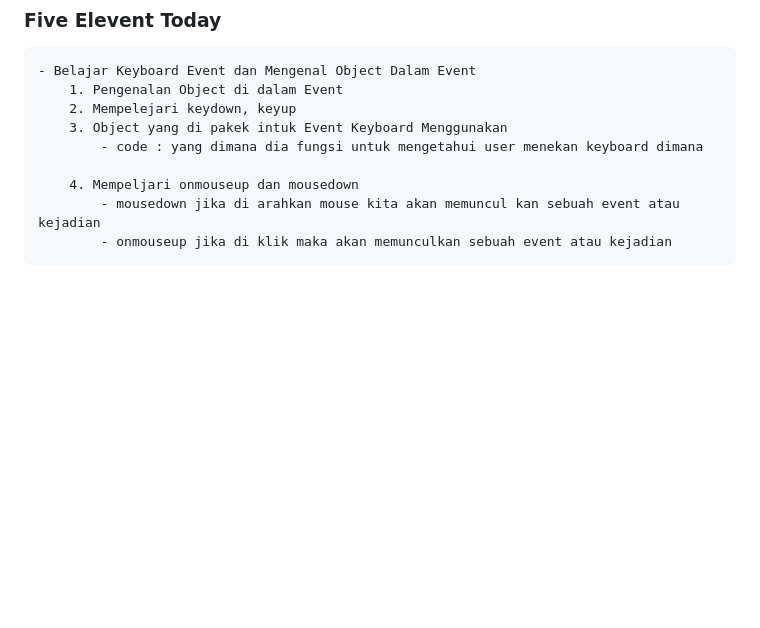
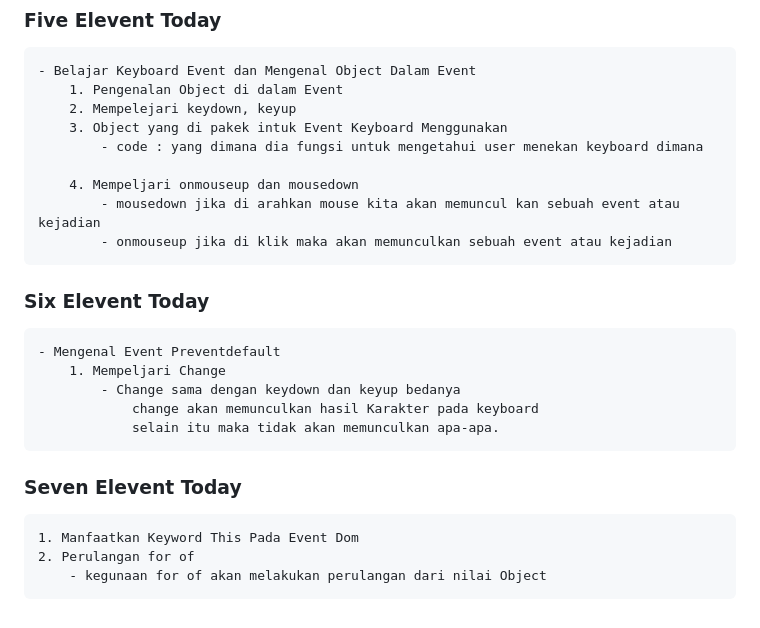
Before and after one commit to novalCandra/Learn-DOM, a Markdown page: Readmap.md, the part around the change. Rendered like a GitHub page; blank space fills up the shorter version.

Commit message:
Documentry Seven Eleven Today

```diff
--- a/Readmap.md
+++ b/Readmap.md
@@ -187,3 +187,16 @@
         4. Mempeljari onmouseup dan mousedown
             - mousedown jika di arahkan mouse kita akan memuncul kan sebuah event atau kejadian
             - onmouseup jika di klik maka akan memunculkan sebuah event atau kejadian
+
+### Six Elevent Today
+    - Mengenal Event Preventdefault
+        1. Mempeljari Change
+            - Change sama dengan keydown dan keyup bedanya
+                change akan memunculkan hasil Karakter pada keyboard
+                selain itu maka tidak akan memunculkan apa-apa.
+
+
+### Seven Elevent Today
+    1. Manfaatkan Keyword This Pada Event Dom
+    2. Perulangan for of
+        - kegunaan for of akan melakukan perulangan dari nilai Object
```
